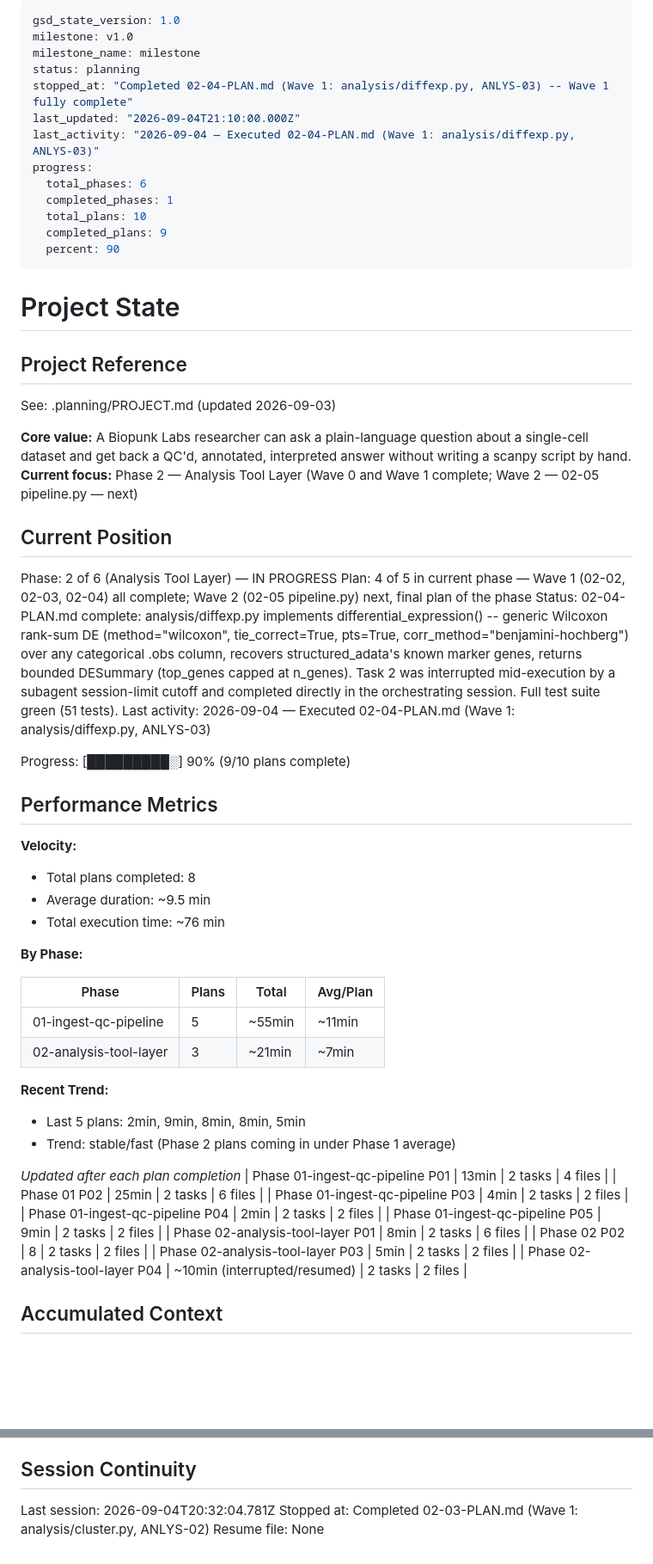
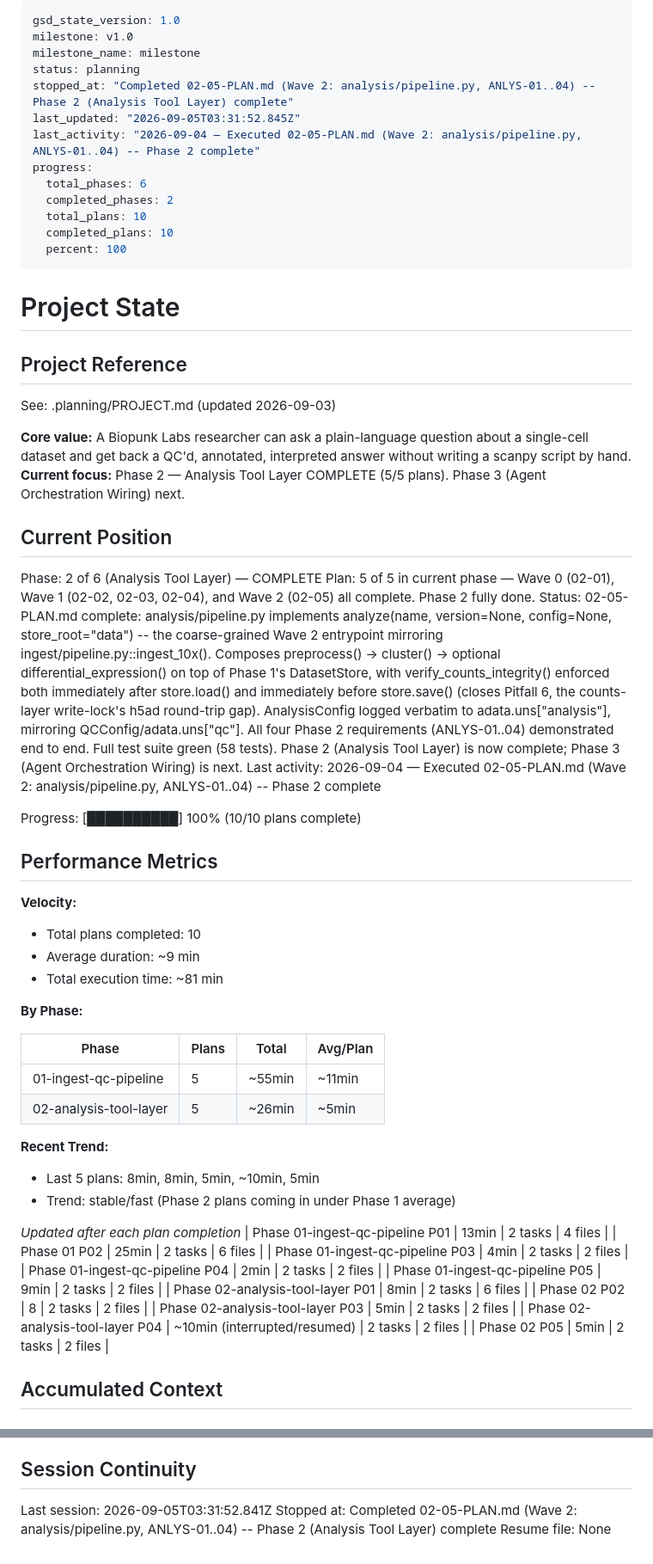
Before and after one commit to tjcrowley/bioclaw, a Markdown page: .planning/STATE.md, 2 parts joined by grey strips. Shown at 86% size. Rendered like a GitHub page; blank space fills up the shorter version.

Commit message:
docs(02-05): complete analyze() pipeline plan
- SUMMARY.md documents the Wave 2 analyze() entrypoint and task-split
  implementation approach
- STATE.md: Phase 2 (Analysis Tool Layer) marked complete, 10/10 plans,
  100% progress; hand-corrected fields the update-progress/advance-plan
  tooling doesn't compute correctly for this STATE.md format
- ROADMAP.md: Phase 2 plan checklist and phase status marked complete

```diff
--- a/.planning/STATE.md
+++ b/.planning/STATE.md
@@ -3,15 +3,15 @@ gsd_state_version: 1.0
 milestone: v1.0
 milestone_name: milestone
 status: planning
-stopped_at: "Completed 02-04-PLAN.md (Wave 1: analysis/diffexp.py, ANLYS-03) -- Wave 1 fully complete"
-last_updated: "2026-09-04T21:10:00.000Z"
-last_activity: "2026-09-04 — Executed 02-04-PLAN.md (Wave 1: analysis/diffexp.py, ANLYS-03)"
+stopped_at: "Completed 02-05-PLAN.md (Wave 2: analysis/pipeline.py, ANLYS-01..04) -- Phase 2 (Analysis Tool Layer) complete"
+last_updated: "2026-09-05T03:31:52.845Z"
+last_activity: "2026-09-04 — Executed 02-05-PLAN.md (Wave 2: analysis/pipeline.py, ANLYS-01..04) -- Phase 2 complete"
 progress:
   total_phases: 6
-  completed_phases: 1
+  completed_phases: 2
   total_plans: 10
-  completed_plans: 9
-  percent: 90
+  completed_plans: 10
+  percent: 100
 ---
 
 # Project State
@@ -21,33 +21,33 @@ progress:
 See: .planning/PROJECT.md (updated 2026-09-03)
 
 **Core value:** A Biopunk Labs researcher can ask a plain-language question about a single-cell dataset and get back a QC'd, annotated, interpreted answer without writing a scanpy script by hand.
-**Current focus:** Phase 2 — Analysis Tool Layer (Wave 0 and Wave 1 complete; Wave 2 — 02-05 pipeline.py — next)
+**Current focus:** Phase 2 — Analysis Tool Layer COMPLETE (5/5 plans). Phase 3 (Agent Orchestration Wiring) next.
 
 ## Current Position
 
-Phase: 2 of 6 (Analysis Tool Layer) — IN PROGRESS
-Plan: 4 of 5 in current phase — Wave 1 (02-02, 02-03, 02-04) all complete; Wave 2 (02-05 pipeline.py) next, final plan of the phase
-Status: 02-04-PLAN.md complete: analysis/diffexp.py implements differential_expression() -- generic Wilcoxon rank-sum DE (method="wilcoxon", tie_correct=True, pts=True, corr_method="benjamini-hochberg") over any categorical .obs column, recovers structured_adata's known marker genes, returns bounded DESummary (top_genes capped at n_genes). Task 2 was interrupted mid-execution by a subagent session-limit cutoff and completed directly in the orchestrating session. Full test suite green (51 tests).
-Last activity: 2026-09-04 — Executed 02-04-PLAN.md (Wave 1: analysis/diffexp.py, ANLYS-03)
+Phase: 2 of 6 (Analysis Tool Layer) — COMPLETE
+Plan: 5 of 5 in current phase — Wave 0 (02-01), Wave 1 (02-02, 02-03, 02-04), and Wave 2 (02-05) all complete. Phase 2 fully done.
+Status: 02-05-PLAN.md complete: analysis/pipeline.py implements analyze(name, version=None, config=None, store_root="data") -- the coarse-grained Wave 2 entrypoint mirroring ingest/pipeline.py::ingest_10x(). Composes preprocess() -> cluster() -> optional differential_expression() on top of Phase 1's DatasetStore, with verify_counts_integrity() enforced both immediately after store.load() and immediately before store.save() (closes Pitfall 6, the counts-layer write-lock's h5ad round-trip gap). AnalysisConfig logged verbatim to adata.uns["analysis"], mirroring QCConfig/adata.uns["qc"]. All four Phase 2 requirements (ANLYS-01..04) demonstrated end to end. Full test suite green (58 tests). Phase 2 (Analysis Tool Layer) is now complete; Phase 3 (Agent Orchestration Wiring) is next.
+Last activity: 2026-09-04 — Executed 02-05-PLAN.md (Wave 2: analysis/pipeline.py, ANLYS-01..04) -- Phase 2 complete
 
-Progress: [█████████░] 90% (9/10 plans complete)
+Progress: [██████████] 100% (10/10 plans complete)
 
 ## Performance Metrics
 
 **Velocity:**
-- Total plans completed: 8
-- Average duration: ~9.5 min
-- Total execution time: ~76 min
+- Total plans completed: 10
+- Average duration: ~9 min
+- Total execution time: ~81 min
 
 **By Phase:**
 
 | Phase | Plans | Total | Avg/Plan |
 |-------|-------|-------|----------|
 | 01-ingest-qc-pipeline | 5 | ~55min | ~11min |
-| 02-analysis-tool-layer | 3 | ~21min | ~7min |
+| 02-analysis-tool-layer | 5 | ~26min | ~5min |
 
 **Recent Trend:**
-- Last 5 plans: 2min, 9min, 8min, 8min, 5min
+- Last 5 plans: 8min, 8min, 5min, ~10min, 5min
 - Trend: stable/fast (Phase 2 plans coming in under Phase 1 average)
 
 *Updated after each plan completion*
@@ -60,6 +60,7 @@ Progress: [█████████░] 90% (9/10 plans complete)
 | Phase 02 P02 | 8 | 2 tasks | 2 files |
 | Phase 02-analysis-tool-layer P03 | 5min | 2 tasks | 2 files |
 | Phase 02-analysis-tool-layer P04 | ~10min (interrupted/resumed) | 2 tasks | 2 files |
+| Phase 02 P05 | 5min | 2 tasks | 2 files |
 
 ## Accumulated Context
 
@@ -94,6 +97,6 @@ All three Wave 1 plans (02-02 preprocess.py, 02-03 cluster.py, 02-04 diffexp.py)
 
 ## Session Continuity
 
-Last session: 2026-09-04T20:32:04.781Z
-Stopped at: Completed 02-03-PLAN.md (Wave 1: analysis/cluster.py, ANLYS-02)
+Last session: 2026-09-05T03:31:52.841Z
+Stopped at: Completed 02-05-PLAN.md (Wave 2: analysis/pipeline.py, ANLYS-01..04) -- Phase 2 (Analysis Tool Layer) complete
 Resume file: None
```
Also changed, not shown: other parts of .planning/STATE.md (+3 -1 lines), .planning/ROADMAP.md (+7 -7 lines), 1 other file.
